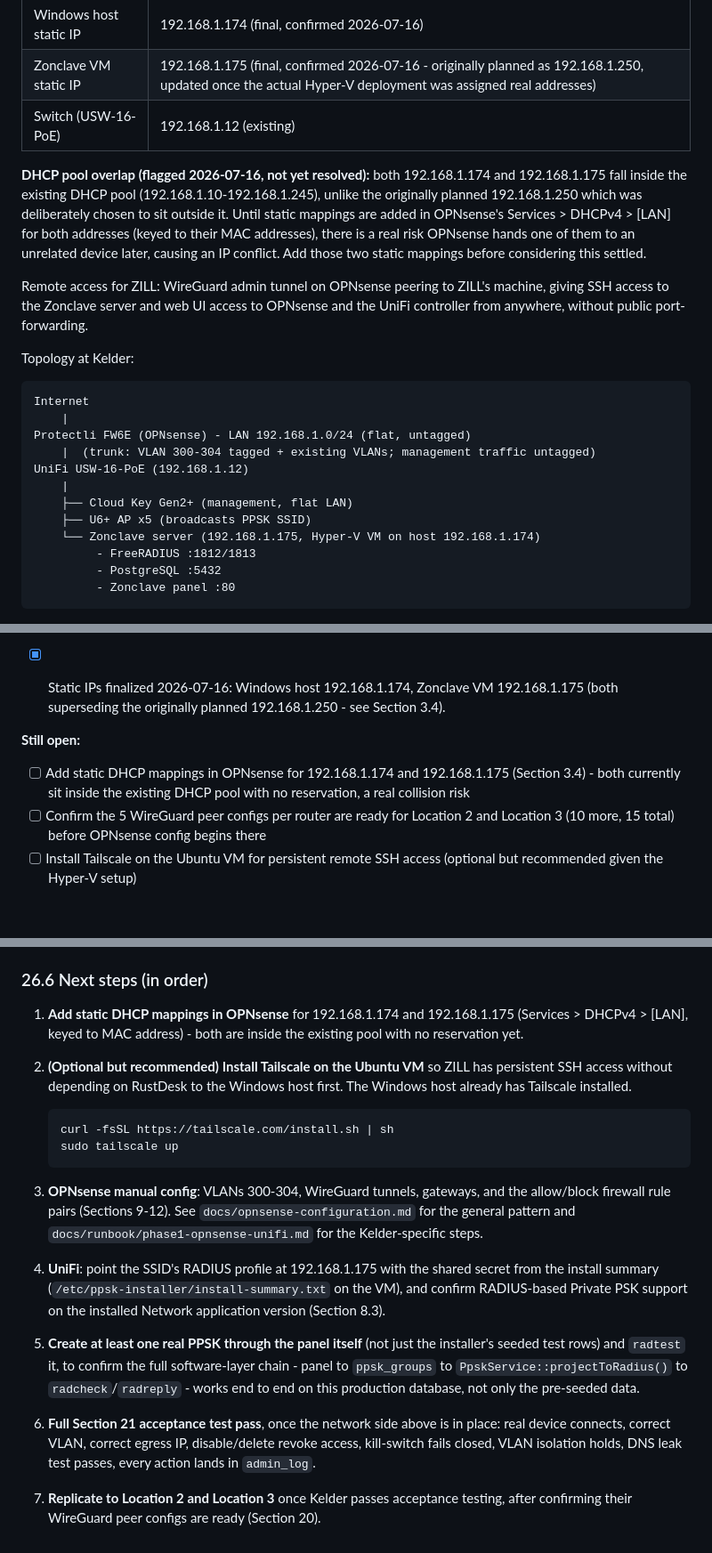
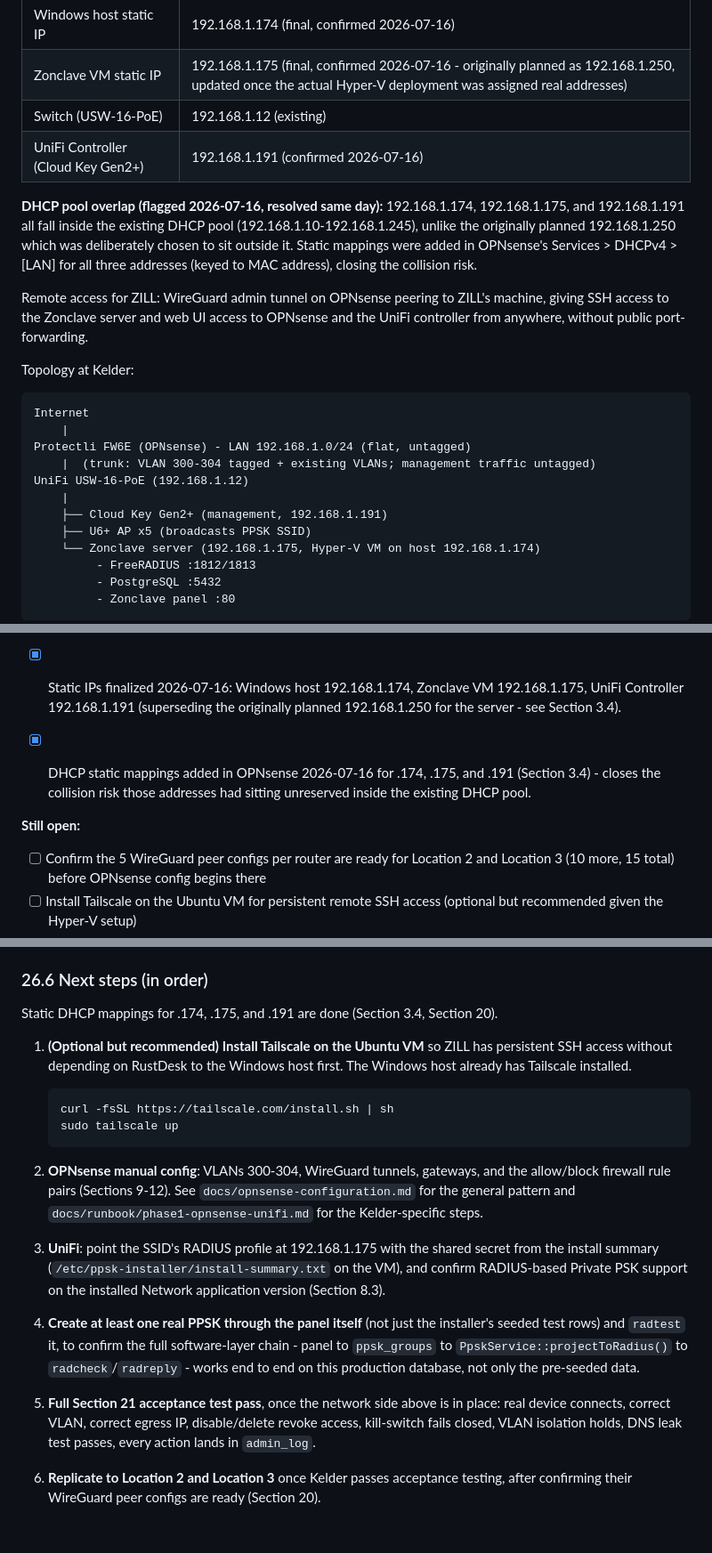
Before and after one commit to Zilleali/Zonclave, a Markdown page: CLAUDE.md, 3 parts joined by grey strips. Shown at 89% size. GitHub-like rendering; blank space fills up the shorter version.

Commit message:
docs: record UniFi Controller IP and close the DHCP mapping item
UniFi Controller (Cloud Key Gen2+) confirmed at 192.168.1.191. Static
DHCP mappings added in OPNsense for .174, .175, and .191, closing the
collision risk flagged earlier the same day - Section 20 and 26.6
updated to reflect this is done, not still open.

````diff
--- a/CLAUDE.md
+++ b/CLAUDE.md
@@ -115,8 +115,9 @@ Get-ItemProperty "HKLM:\SOFTWARE\Policies\Microsoft\Windows\WindowsUpdate\AU" 2>
 | Windows host static IP | 192.168.1.174 (final, confirmed 2026-07-16) |
 | Zonclave VM static IP | 192.168.1.175 (final, confirmed 2026-07-16 - originally planned as 192.168.1.250, updated once the actual Hyper-V deployment was assigned real addresses) |
 | Switch (USW-16-PoE) | 192.168.1.12 (existing) |
+| UniFi Controller (Cloud Key Gen2+) | 192.168.1.191 (confirmed 2026-07-16) |
 
-**DHCP pool overlap (flagged 2026-07-16, not yet resolved):** both 192.168.1.174 and 192.168.1.175 fall inside the existing DHCP pool (192.168.1.10-192.168.1.245), unlike the originally planned 192.168.1.250 which was deliberately chosen to sit outside it. Until static mappings are added in OPNsense's Services > DHCPv4 > [LAN] for both addresses (keyed to their MAC addresses), there is a real risk OPNsense hands one of them to an unrelated device later, causing an IP conflict. Add those two static mappings before considering this settled.
+**DHCP pool overlap (flagged 2026-07-16, resolved same day):** 192.168.1.174, 192.168.1.175, and 192.168.1.191 all fall inside the existing DHCP pool (192.168.1.10-192.168.1.245), unlike the originally planned 192.168.1.250 which was deliberately chosen to sit outside it. Static mappings were added in OPNsense's Services > DHCPv4 > [LAN] for all three addresses (keyed to MAC address), closing the collision risk.
 
 Remote access for ZILL: WireGuard admin tunnel on OPNsense peering to ZILL's machine, giving SSH access to the Zonclave server and web UI access to OPNsense and the UniFi controller from anywhere, without public port-forwarding.
 
@@ -129,7 +130,7 @@ Protectli FW6E (OPNsense) - LAN 192.168.1.0/24 (flat, untagged)
     |  (trunk: VLAN 300-304 tagged + existing VLANs; management traffic untagged)
 UniFi USW-16-PoE (192.168.1.12)
     |
-    ├── Cloud Key Gen2+ (management, flat LAN)
+    ├── Cloud Key Gen2+ (management, 192.168.1.191)
     ├── U6+ AP x5 (broadcasts PPSK SSID)
     └── Zonclave server (192.168.1.175, Hyper-V VM on host 192.168.1.174)
          - FreeRADIUS :1812/1813
@@ -553,11 +554,11 @@ This is only feasible cleanly because of the service-layer separation in Section
 - [x] Dev environment superseded by production: `install-ubuntu22.04.sh` now deploys the real panel to `/opt/zonclave` on PostgreSQL (the earlier `/var/www/Zonclave/panel` SQLite dev copy is separate and not the production path). Panel confirmed reachable and admin login working at `http://192.168.1.175/admin` (2026-07-16).
 - [x] Host machine compatibility: **any hypervisor-capable machine works** (Windows, Linux, or Mac), since the installer only ever targets the Ubuntu 22.04 guest, never the host. No installer rewrite needed. Confirmed 2026-07-16, see Section 24.4.
 - [x] Installer bugs found running against the real Kelder VM, all fixed 2026-07-16: (1) `install_db()` used `psql -f` to load the FreeRADIUS schema as the `postgres` OS user, which cannot read FreeRADIUS's config files - switched to shell redirection so root reads the file instead; (2) `self_check()`'s RADIUS smoke test used the wrong client secret against 127.0.0.1 (RADIUS_SECRET belongs to the AP-subnet client, not the default `localhost` client) - now reads the actual `localhost` client secret from `clients.conf`; (3) `deploy_panel()` used substitute-only `sed` for `.env`'s `DB_HOST`/`DB_PORT`/`DB_DATABASE`/`DB_USERNAME`/`DB_PASSWORD`, which silently did nothing since `.env.example` doesn't ship those keys - replaced with a set-or-append `set_env` helper. FreeRADIUS confirmed returning `Access-Accept` with the correct VLAN, and the panel confirmed loading with real PostgreSQL data.
-- [x] Static IPs finalized 2026-07-16: Windows host 192.168.1.174, Zonclave VM 192.168.1.175 (both superseding the originally planned 192.168.1.250 - see Section 3.4).
+- [x] Static IPs finalized 2026-07-16: Windows host 192.168.1.174, Zonclave VM 192.168.1.175, UniFi Controller 192.168.1.191 (superseding the originally planned 192.168.1.250 for the server - see Section 3.4).
+- [x] DHCP static mappings added in OPNsense 2026-07-16 for .174, .175, and .191 (Section 3.4) - closes the collision risk those addresses had sitting unreserved inside the existing DHCP pool.
 
 **Still open:**
 
-- [ ] Add static DHCP mappings in OPNsense for 192.168.1.174 and 192.168.1.175 (Section 3.4) - both currently sit inside the existing DHCP pool with no reservation, a real collision risk
 - [ ] Confirm the 5 WireGuard peer configs per router are ready for Location 2 and Location 3 (10 more, 15 total) before OPNsense config begins there
 - [ ] Install Tailscale on the Ubuntu VM for persistent remote SSH access (optional but recommended given the Hyper-V setup)
 - [ ] OPNsense manual config at Kelder: VLANs 300-304, WireGuard tunnels, gateways, firewall allow/block rules (Sections 9-12; see `docs/opnsense-configuration.md` and `docs/runbook/phase1-opnsense-unifi.md`)
@@ -778,16 +779,17 @@ Panel and FreeRADIUS are both confirmed working end to end as of this date: admi
 
 ### 26.6 Next steps (in order)
 
-1. **Add static DHCP mappings in OPNsense** for 192.168.1.174 and 192.168.1.175 (Services > DHCPv4 > [LAN], keyed to MAC address) - both are inside the existing pool with no reservation yet.
-2. **(Optional but recommended) Install Tailscale on the Ubuntu VM** so ZILL has persistent SSH access without depending on RustDesk to the Windows host first. The Windows host already has Tailscale installed.
+Static DHCP mappings for .174, .175, and .191 are done (Section 3.4, Section 20).
+
+1. **(Optional but recommended) Install Tailscale on the Ubuntu VM** so ZILL has persistent SSH access without depending on RustDesk to the Windows host first. The Windows host already has Tailscale installed.
 
    ```bash
    curl -fsSL https://tailscale.com/install.sh | sh
    sudo tailscale up
    ```
 
-3. **OPNsense manual config**: VLANs 300-304, WireGuard tunnels, gateways, and the allow/block firewall rule pairs (Sections 9-12). See `docs/opnsense-configuration.md` for the general pattern and `docs/runbook/phase1-opnsense-unifi.md` for the Kelder-specific steps.
-4. **UniFi**: point the SSID's RADIUS profile at 192.168.1.175 with the shared secret from the install summary (`/etc/ppsk-installer/install-summary.txt` on the VM), and confirm RADIUS-based Private PSK support on the installed Network application version (Section 8.3).
-5. **Create at least one real PPSK through the panel itself** (not just the installer's seeded test rows) and `radtest` it, to confirm the full software-layer chain - panel to `ppsk_groups` to `PpskService::projectToRadius()` to `radcheck`/`radreply` - works end to end on this production database, not only the pre-seeded data.
-6. **Full Section 21 acceptance test pass**, once the network side above is in place: real device connects, correct VLAN, correct egress IP, disable/delete revoke access, kill-switch fails closed, VLAN isolation holds, DNS leak test passes, every action lands in `admin_log`.
-7. **Replicate to Location 2 and Location 3** once Kelder passes acceptance testing, after confirming their WireGuard peer configs are ready (Section 20).
+2. **OPNsense manual config**: VLANs 300-304, WireGuard tunnels, gateways, and the allow/block firewall rule pairs (Sections 9-12). See `docs/opnsense-configuration.md` for the general pattern and `docs/runbook/phase1-opnsense-unifi.md` for the Kelder-specific steps.
+3. **UniFi**: point the SSID's RADIUS profile at 192.168.1.175 with the shared secret from the install summary (`/etc/ppsk-installer/install-summary.txt` on the VM), and confirm RADIUS-based Private PSK support on the installed Network application version (Section 8.3).
+4. **Create at least one real PPSK through the panel itself** (not just the installer's seeded test rows) and `radtest` it, to confirm the full software-layer chain - panel to `ppsk_groups` to `PpskService::projectToRadius()` to `radcheck`/`radreply` - works end to end on this production database, not only the pre-seeded data.
+5. **Full Section 21 acceptance test pass**, once the network side above is in place: real device connects, correct VLAN, correct egress IP, disable/delete revoke access, kill-switch fails closed, VLAN isolation holds, DNS leak test passes, every action lands in `admin_log`.
+6. **Replicate to Location 2 and Location 3** once Kelder passes acceptance testing, after confirming their WireGuard peer configs are ready (Section 20).
````
